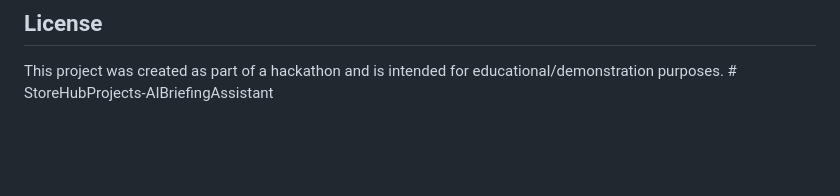
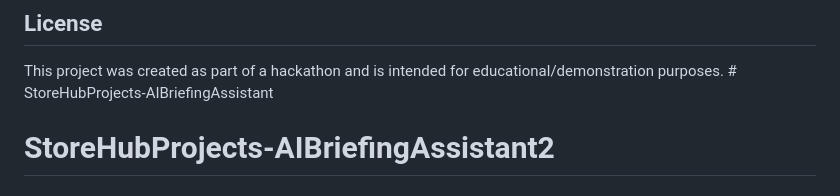
Before and after one commit to zsaaad/StoreHubProjects-AIBriefingAssistant2, a Markdown page: README.md, the part around the change. Drawn GitHub-style; blank space fills up the shorter version.

```diff
--- a/README.md
+++ b/README.md
@@ -138,3 +138,4 @@ Key dependencies include:
 ## License
 
 This project was created as part of a hackathon and is intended for educational/demonstration purposes. # StoreHubProjects-AIBriefingAssistant
+# StoreHubProjects-AIBriefingAssistant2
```
